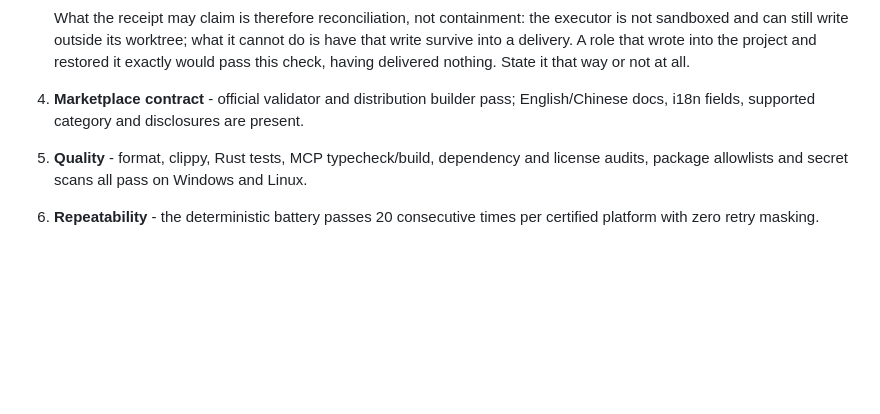
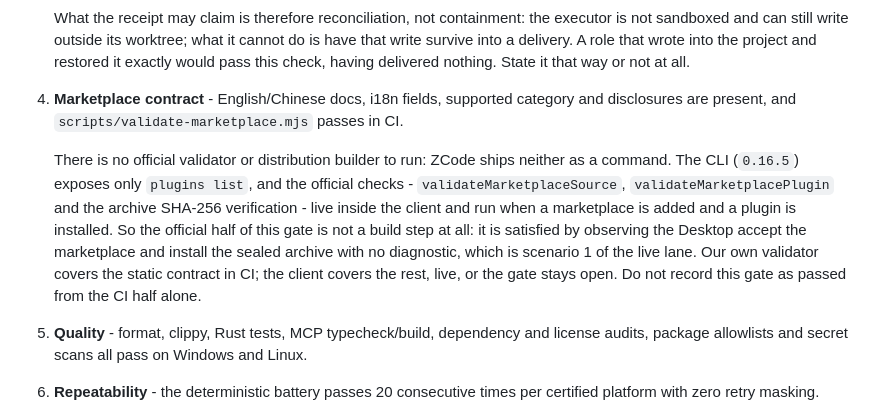
Before and after one commit to jannotix/zcode-cycle-plugin, a Markdown page: docs/releases/production-release-plan.md, the part around the change. Rendered like a GitHub page; blank space fills up the shorter version.

Commit message:
plan: gate 4 asked for tools ZCode does not ship
The gate required an "official validator and distribution builder" to pass.
Neither exists as something that can be run. The bundled CLI at the pinned
0.16.5 exposes app-server, commands, doctor, login, logout, plugins, skills,
tui and version - `plugins list` and nothing else for plugins. The official
checks are real but internal: validateMarketplaceSource,
validateMarketplacePlugin and the archive SHA-256 verification are in the
client and fire when a marketplace is added and a plugin installed.

So the official half of gate 4 was never a build step. It is satisfied by
watching the Desktop accept the marketplace and install the sealed archive
without a diagnostic - scenario 1 of the live lane - and the gate now says so,
including that the CI half alone does not close it.

Found while pre-flighting the seal. The point of checking was that a gate
demanding an unavailable tool gets waived rather than met, and this one would
have been waived at the worst moment: after the archive was sealed and the live
campaign had already run against it.

The other two pre-flight checks passed and needed no change. ZCode Desktop
reads 3.11.2.6792 and the bundled CLI reports 0.16.5, both matching the pin, so
the campaign can start without moving it. The revocation certificate for the
release key is present at the GnuPG home; moving it off this machine is the
owner's to do and is not a repository change.

Co-Authored-By: Claude Opus 5 <noreply@anthropic.com>

```diff
--- a/docs/releases/production-release-plan.md
+++ b/docs/releases/production-release-plan.md
@@ -118,9 +118,20 @@ legal opinion.
    cannot do is have that write survive into a delivery. A role that wrote into
    the project and restored it exactly would pass this check, having delivered
    nothing. State it that way or not at all.
-4. **Marketplace contract** - official validator and distribution builder
-   pass; English/Chinese docs, i18n fields, supported category and disclosures
-   are present.
+4. **Marketplace contract** - English/Chinese docs, i18n fields, supported
+   category and disclosures are present, and `scripts/validate-marketplace.mjs`
+   passes in CI.
+
+   There is no official validator or distribution builder to run: ZCode ships
+   neither as a command. The CLI (`0.16.5`) exposes only `plugins list`, and the
+   official checks - `validateMarketplaceSource`, `validateMarketplacePlugin`
+   and the archive SHA-256 verification - live inside the client and run when a
+   marketplace is added and a plugin is installed. So the official half of this
+   gate is not a build step at all: it is satisfied by observing the Desktop
+   accept the marketplace and install the sealed archive with no diagnostic,
+   which is scenario 1 of the live lane. Our own validator covers the static
+   contract in CI; the client covers the rest, live, or the gate stays open.
+   Do not record this gate as passed from the CI half alone.
 5. **Quality** - format, clippy, Rust tests, MCP typecheck/build, dependency and
    license audits, package allowlists and secret scans all pass on Windows and
    Linux.
```
Also changed, not shown: 1 other file.
